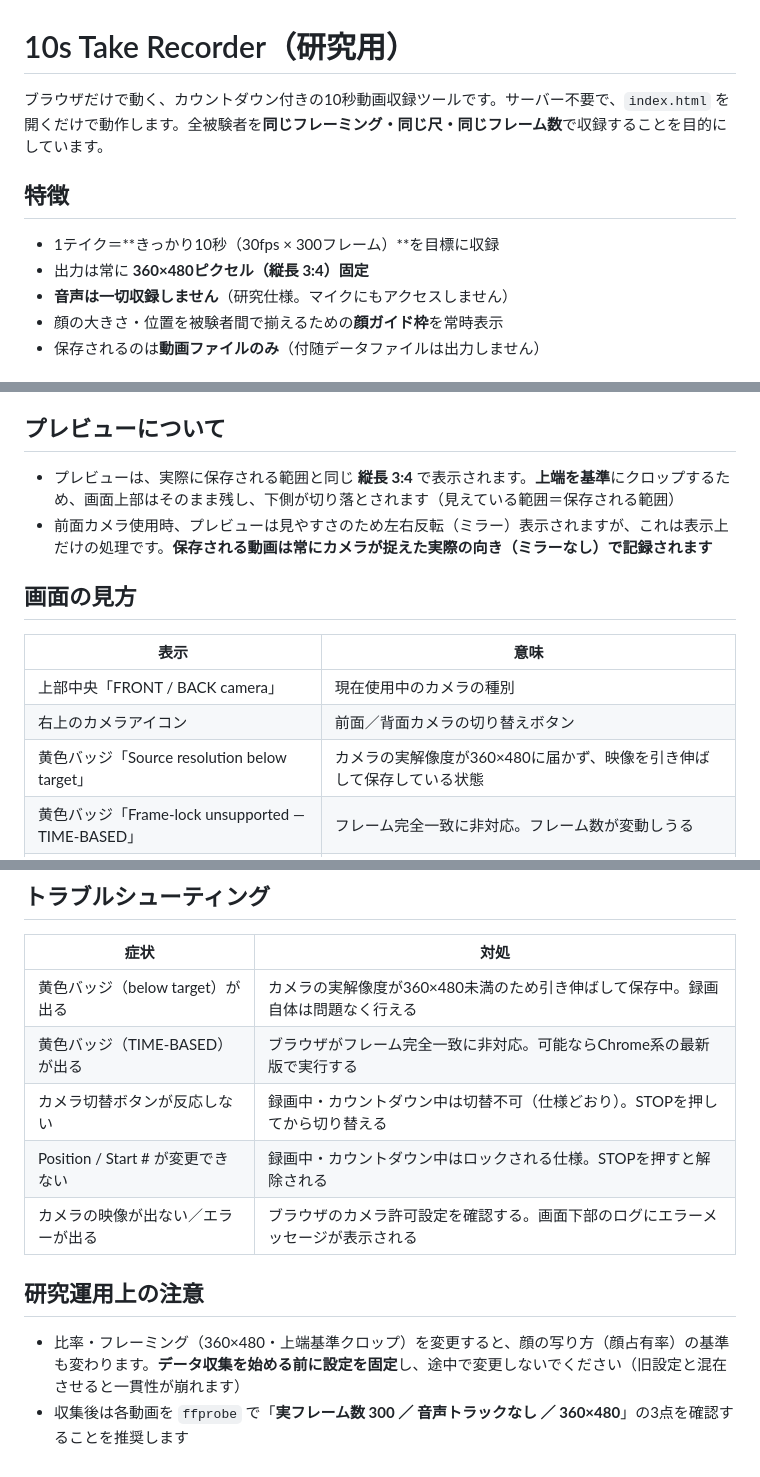
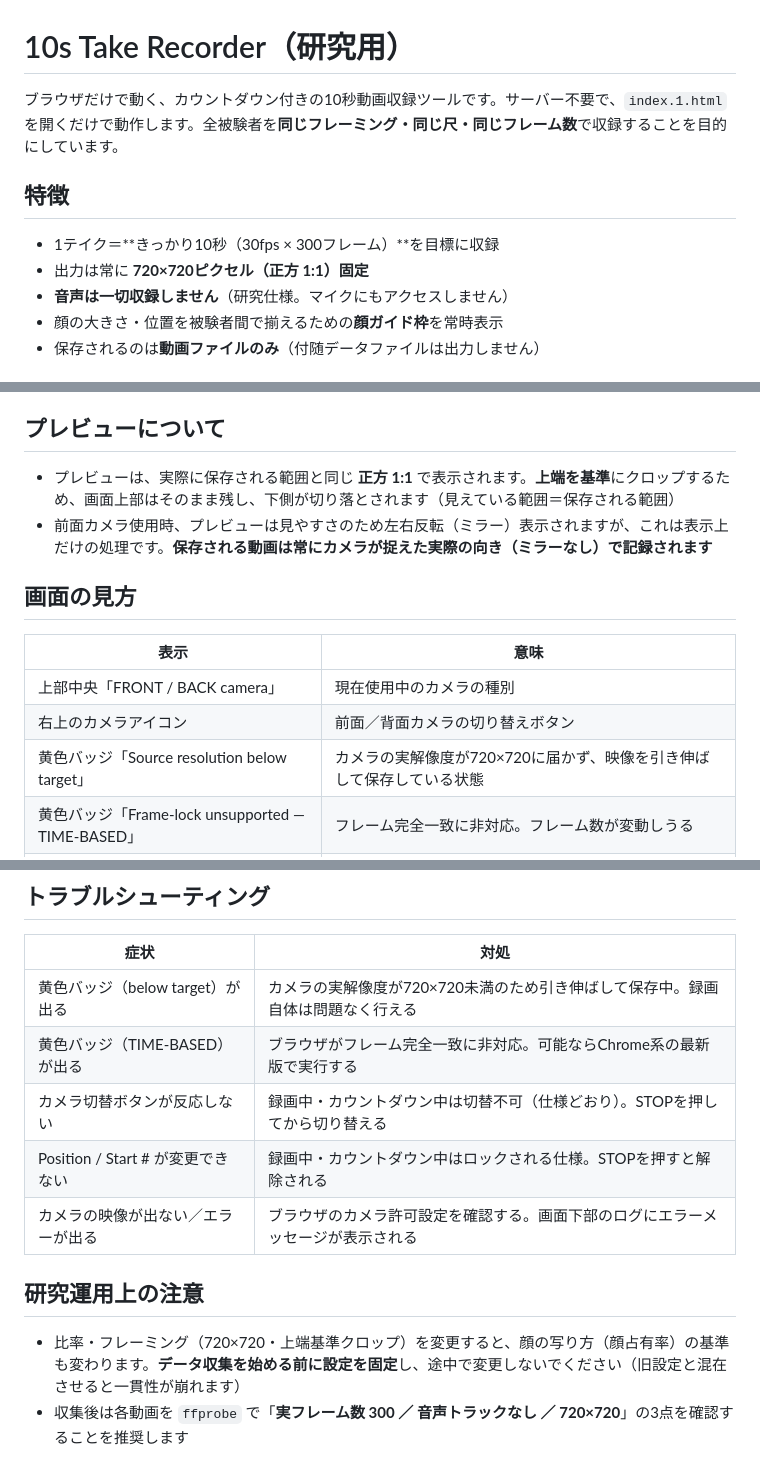
Before and after one commit to mimish0778/auto-recorder, a Markdown page: README.md, 3 parts joined by grey strips. Rendered like a GitHub page.

```diff
--- a/README.md
+++ b/README.md
@@ -1,11 +1,11 @@
 # 10s Take Recorder（研究用）
 
-ブラウザだけで動く、カウントダウン付きの10秒動画収録ツールです。サーバー不要で、`index.html` を開くだけで動作します。全被験者を**同じフレーミング・同じ尺・同じフレーム数**で収録することを目的にしています。
+ブラウザだけで動く、カウントダウン付きの10秒動画収録ツールです。サーバー不要で、`index.1.html` を開くだけで動作します。全被験者を**同じフレーミング・同じ尺・同じフレーム数**で収録することを目的にしています。
 
 ## 特徴
 
 - 1テイク＝**きっかり10秒（30fps × 300フレーム）**を目標に収録
-- 出力は常に **360×480ピクセル（縦長 3:4）固定**
+- 出力は常に **720×720ピクセル（正方 1:1）固定**
 - **音声は一切収録しません**（研究仕様。マイクにもアクセスしません）
 - 顔の大きさ・位置を被験者間で揃えるための**顔ガイド枠**を常時表示
 - 保存されるのは**動画ファイルのみ**（付随データファイルは出力しません）
@@ -81,7 +81,7 @@ STOPは「中断・キャンセル」専用です。
 
 ## プレビューについて
 
-- プレビューは、実際に保存される範囲と同じ **縦長 3:4** で表示されます。**上端を基準**にクロップするため、画面上部はそのまま残し、下側が切り落とされます（見えている範囲＝保存される範囲）
+- プレビューは、実際に保存される範囲と同じ **正方 1:1** で表示されます。**上端を基準**にクロップするため、画面上部はそのまま残し、下側が切り落とされます（見えている範囲＝保存される範囲）
 - 前面カメラ使用時、プレビューは見やすさのため左右反転（ミラー）表示されますが、これは表示上だけの処理です。**保存される動画は常にカメラが捉えた実際の向き（ミラーなし）で記録されます**
 
 ## 画面の見方
@@ -90,7 +90,7 @@ STOPは「中断・キャンセル」専用です。
 |---|---|
 | 上部中央「FRONT / BACK camera」 | 現在使用中のカメラの種別 |
 | 右上のカメラアイコン | 前面／背面カメラの切り替えボタン |
-| 黄色バッジ「Source resolution below target」 | カメラの実解像度が360×480に届かず、映像を引き伸ばして保存している状態 |
+| 黄色バッジ「Source resolution below target」 | カメラの実解像度が720×720に届かず、映像を引き伸ばして保存している状態 |
 | 黄色バッジ「Frame-lock unsupported — TIME-BASED」 | フレーム完全一致に非対応。フレーム数が変動しうる |
 | 赤い「Recording」＋タイマー | 録画中であることと進捗（完全一致モードは `123/300`、時間ベースは `00:07` 表示） |
 | 下部のログ | 現在の状態（準備完了・録画中・保存・破棄・警告など）を文字で表示 |
@@ -109,7 +109,7 @@ STOPを押すか、10秒経過して自動停止すると、ロックは解除
 
 | 症状 | 対処 |
 |---|---|
-| 黄色バッジ（below target）が出る | カメラの実解像度が360×480未満のため引き伸ばして保存中。録画自体は問題なく行える |
+| 黄色バッジ（below target）が出る | カメラの実解像度が720×720未満のため引き伸ばして保存中。録画自体は問題なく行える |
 | 黄色バッジ（TIME-BASED）が出る | ブラウザがフレーム完全一致に非対応。可能ならChrome系の最新版で実行する |
 | カメラ切替ボタンが反応しない | 録画中・カウントダウン中は切替不可（仕様どおり）。STOPを押してから切り替える |
 | Position / Start # が変更できない | 録画中・カウントダウン中はロックされる仕様。STOPを押すと解除される |
@@ -117,5 +117,5 @@ STOPを押すか、10秒経過して自動停止すると、ロックは解除
 
 ## 研究運用上の注意
 
-- 比率・フレーミング（360×480・上端基準クロップ）を変更すると、顔の写り方（顔占有率）の基準も変わります。**データ収集を始める前に設定を固定**し、途中で変更しないでください（旧設定と混在させると一貫性が崩れます）
-- 収集後は各動画を `ffprobe` で「**実フレーム数 300 ／ 音声トラックなし ／ 360×480**」の3点を確認することを推奨します
+- 比率・フレーミング（720×720・上端基準クロップ）を変更すると、顔の写り方（顔占有率）の基準も変わります。**データ収集を始める前に設定を固定**し、途中で変更しないでください（旧設定と混在させると一貫性が崩れます）
+- 収集後は各動画を `ffprobe` で「**実フレーム数 300 ／ 音声トラックなし ／ 720×720**」の3点を確認することを推奨します
```
Also changed, not shown: other parts of README.md (+1 -1 lines).
